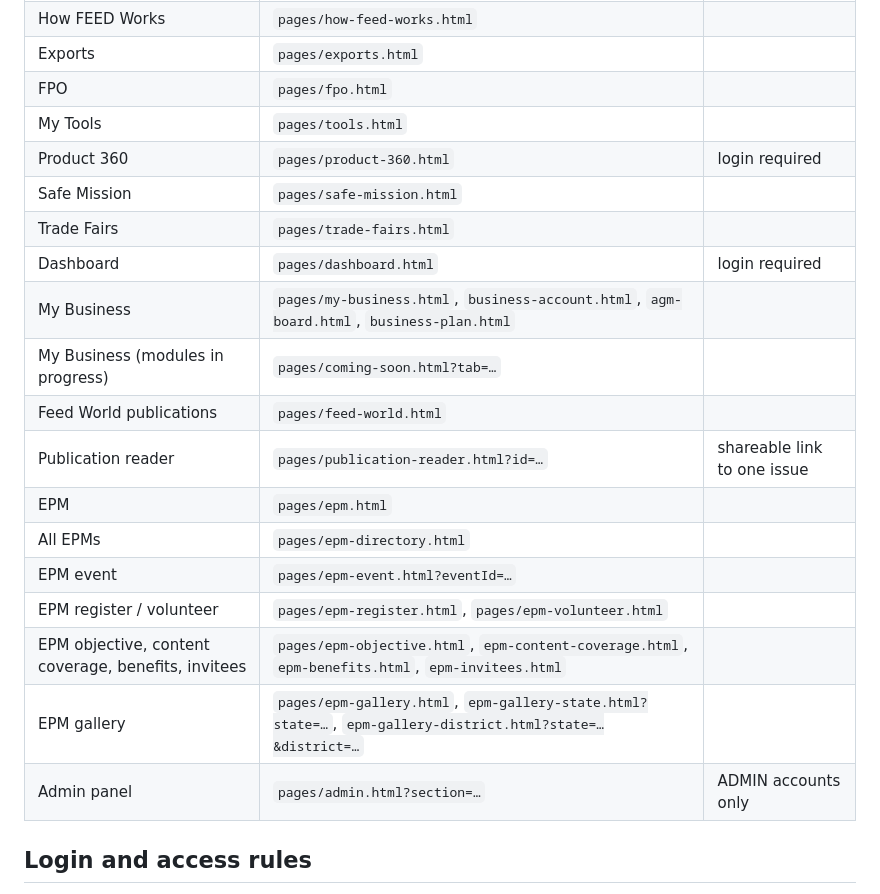
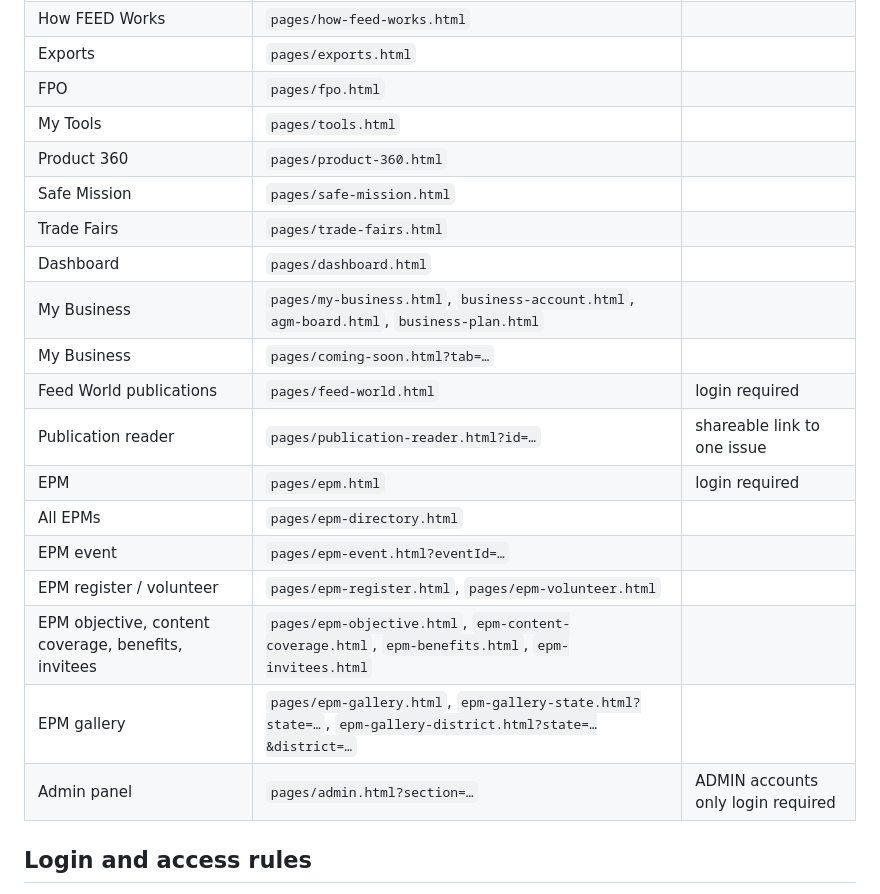
Before and after one commit to pavan-devhub/feed-frontend-html-, a Markdown page: README.md, the part around the change. GitHub-like rendering.

```diff
--- a/README.md
+++ b/README.md
@@ -73,21 +73,21 @@ relative, so the site also works from a sub-path (e.g. `https://example.com/feed
 | Exports | `pages/exports.html` | |
 | FPO | `pages/fpo.html` | |
 | My Tools | `pages/tools.html` | |
-| Product 360 | `pages/product-360.html` | login required |
+| Product 360 | `pages/product-360.html`
 | Safe Mission | `pages/safe-mission.html` | |
 | Trade Fairs | `pages/trade-fairs.html` | |
-| Dashboard | `pages/dashboard.html` | login required |
+| Dashboard | `pages/dashboard.html` |
 | My Business | `pages/my-business.html`, `business-account.html`, `agm-board.html`, `business-plan.html` | |
-| My Business (modules in progress) | `pages/coming-soon.html?tab=…` | |
-| Feed World publications | `pages/feed-world.html` | |
-| Publication reader | `pages/publication-reader.html?id=…` | shareable link to one issue |
-| EPM | `pages/epm.html` | |
+| My Business  | `pages/coming-soon.html?tab=…` | |
+| Feed World publications | `pages/feed-world.html` | login required |
+| Publication reader | `pages/publication-reader.html?id=…` | shareable link to one issue|
+| EPM | `pages/epm.html` | login required |
 | All EPMs | `pages/epm-directory.html` | |
 | EPM event | `pages/epm-event.html?eventId=…` | |
 | EPM register / volunteer | `pages/epm-register.html`, `pages/epm-volunteer.html` | |
 | EPM objective, content coverage, benefits, invitees | `pages/epm-objective.html`, `epm-content-coverage.html`, `epm-benefits.html`, `epm-invitees.html` | |
 | EPM gallery | `pages/epm-gallery.html`, `epm-gallery-state.html?state=…`, `epm-gallery-district.html?state=…&district=…` | |
-| Admin panel | `pages/admin.html?section=…` | ADMIN accounts only |
+| Admin panel | `pages/admin.html?section=…` | ADMIN accounts only login required |
 
 ## Login and access rules
 
```
